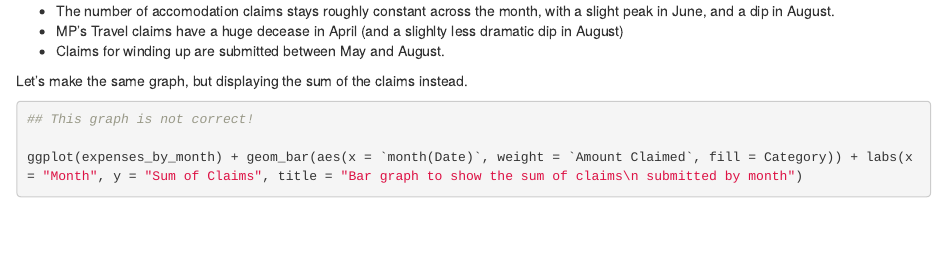
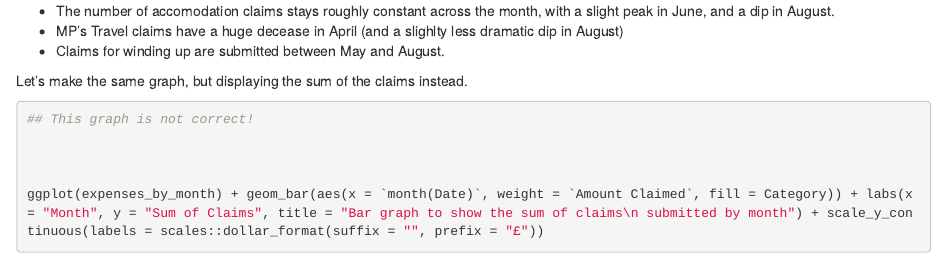
Before and after one commit to ConnorKirk/MP-Expenses, an R Markdown document (Exploratory Analysis.Rmd): the page in a window 1100 px wide, from 5860 px down. Rendered offline with R 4.5, knitr and Pandoc, with nearby package versions; some code elsewhere in the file could not run offline.

Commit message:
Finish bar chart of claim sum by month

```diff
--- a/Exploratory Analysis.Rmd
+++ b/Exploratory Analysis.Rmd
@@ -316,4 +316,6 @@ Let's make the same graph, but displaying the sum of the claims instead.
 
 ## This graph is not correct!
 
-ggplot(expenses_by_month) + geom_bar(aes(x = `month(Date)`, weight = `Amount Claimed`, fill = Category)) + labs(x = "Month", y = "Sum of Claims", title = "Bar graph to show the sum of claims\n submitted by month")
+
+
+ggplot(expenses_by_month) + geom_bar(aes(x = `month(Date)`, weight = `Amount Claimed`, fill = Category)) + labs(x = "Month", y = "Sum of Claims", title = "Bar graph to show the sum of claims\n submitted by month") + scale_y_continuous(labels = scales::dollar_format(suffix = "", prefix = "£"))
```
Also changed, not shown: Exploratory_Analysis.html.
